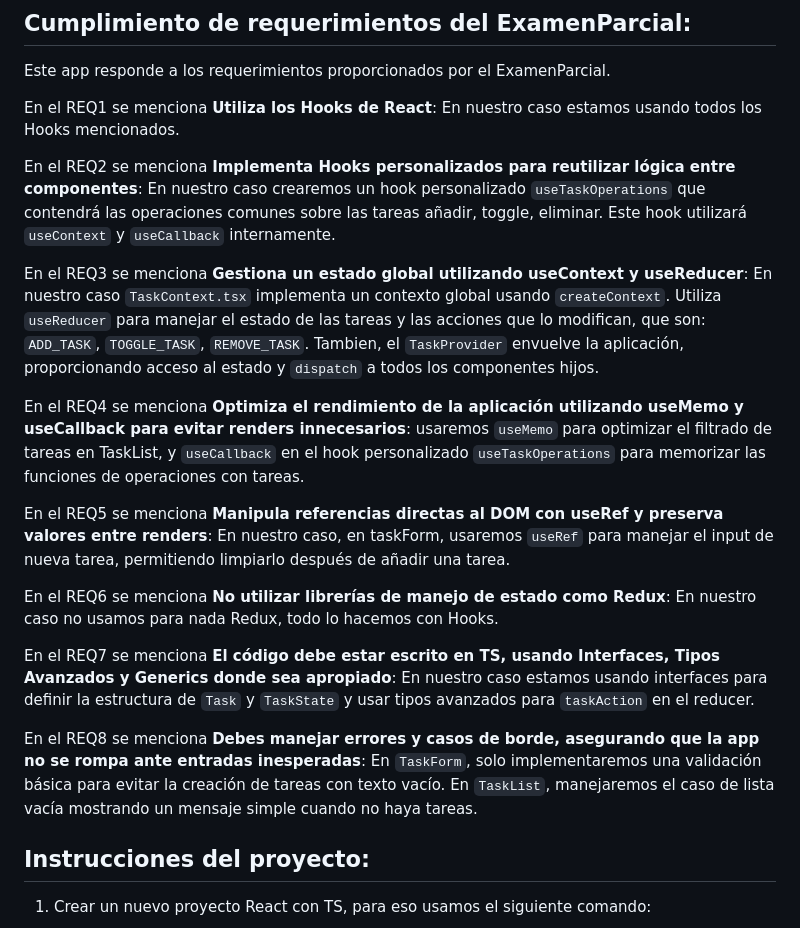
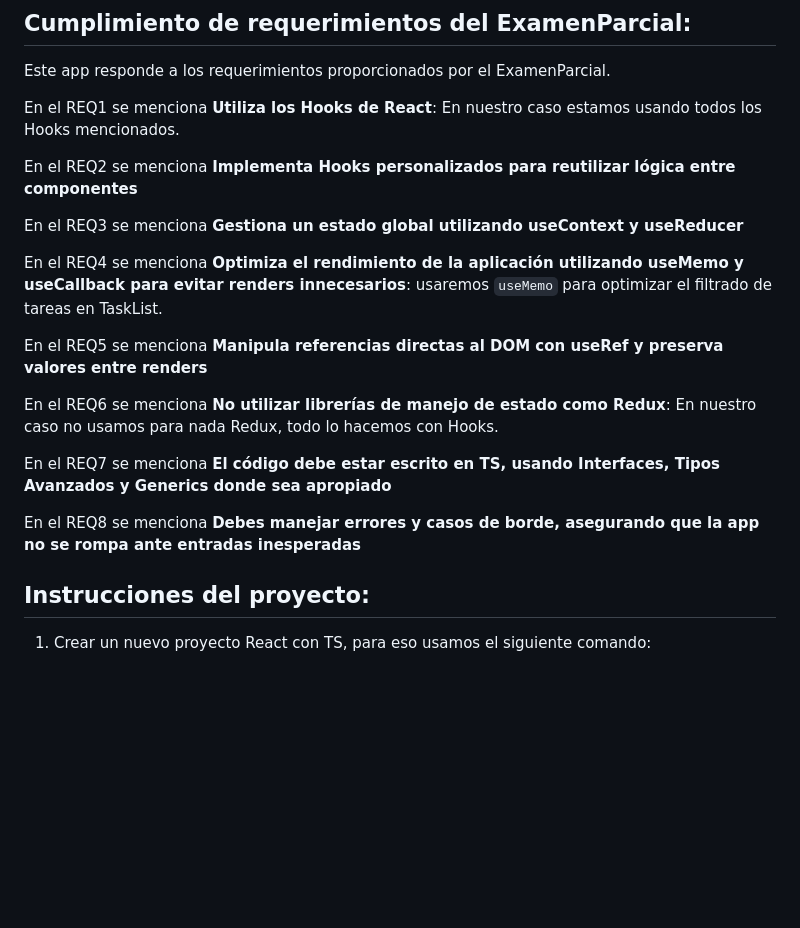
Before and after one commit to terrilevi/C8288-Desarrollo-de-Sistemas-Web, a Markdown page: ExamenParcial-version2/Ejercicio2/readme.md, the part around the change. GitHub-like rendering; blank space fills up the shorter version.

```diff
--- a/ExamenParcial-version2/Ejercicio2/readme.md
+++ b/ExamenParcial-version2/Ejercicio2/readme.md
@@ -15,19 +15,19 @@ Este app responde a los requerimientos proporcionados por el ExamenParcial.
 
 En el REQ1 se menciona **Utiliza los Hooks de React**: En nuestro caso estamos usando todos los Hooks mencionados.
 
-En el REQ2 se menciona **Implementa Hooks personalizados para reutilizar lógica entre componentes**: En nuestro caso crearemos un hook personalizado `useTaskOperations` que contendrá las operaciones comunes sobre las tareas añadir, toggle, eliminar. Este hook utilizará `useContext` y `useCallback` internamente.
+En el REQ2 se menciona **Implementa Hooks personalizados para reutilizar lógica entre componentes**
 
-En el REQ3 se menciona **Gestiona un estado global utilizando useContext y useReducer**: En nuestro caso `TaskContext.tsx` implementa un contexto global usando `createContext`. Utiliza `useReducer` para manejar el estado de las tareas y las acciones que lo modifican, que son: `ADD_TASK`, `TOGGLE_TASK`, `REMOVE_TASK`. Tambien, el `TaskProvider` envuelve la aplicación, proporcionando acceso al estado y `dispatch` a todos los componentes hijos.
+En el REQ3 se menciona **Gestiona un estado global utilizando useContext y useReducer**
 
-En el REQ4 se menciona **Optimiza el rendimiento de la aplicación utilizando useMemo y useCallback para evitar renders innecesarios**: usaremos `useMemo` para optimizar el filtrado de tareas en TaskList, y `useCallback` en el hook personalizado `useTaskOperations` para memorizar las funciones de operaciones con tareas.
+En el REQ4 se menciona **Optimiza el rendimiento de la aplicación utilizando useMemo y useCallback para evitar renders innecesarios**: usaremos `useMemo` para optimizar el filtrado de tareas en TaskList.
 
-En el REQ5 se menciona **Manipula referencias directas al DOM con useRef y preserva valores entre renders**: En nuestro caso, en taskForm, usaremos `useRef` para manejar el input de nueva tarea, permitiendo limpiarlo después de añadir una tarea.
+En el REQ5 se menciona **Manipula referencias directas al DOM con useRef y preserva valores entre renders**
 
 En el REQ6 se menciona **No utilizar librerías de manejo de estado como Redux**: En nuestro caso no usamos para nada Redux, todo lo hacemos con Hooks.
 
-En el REQ7 se menciona **El código debe estar escrito en TS, usando Interfaces, Tipos Avanzados y Generics donde sea apropiado**: En nuestro caso estamos usando interfaces para definir la estructura de `Task` y `TaskState` y usar tipos avanzados para `taskAction` en el reducer.
+En el REQ7 se menciona **El código debe estar escrito en TS, usando Interfaces, Tipos Avanzados y Generics donde sea apropiado**
 
-En el REQ8 se menciona **Debes manejar errores y casos de borde, asegurando que la app no se rompa ante entradas inesperadas**: En `TaskForm`, solo implementaremos una validación básica para evitar la creación de tareas con texto vacío. En `TaskList`, manejaremos el caso de lista vacía mostrando un mensaje simple cuando no haya tareas.
+En el REQ8 se menciona **Debes manejar errores y casos de borde, asegurando que la app no se rompa ante entradas inesperadas**
 
 ## Instrucciones del proyecto:
 
```
